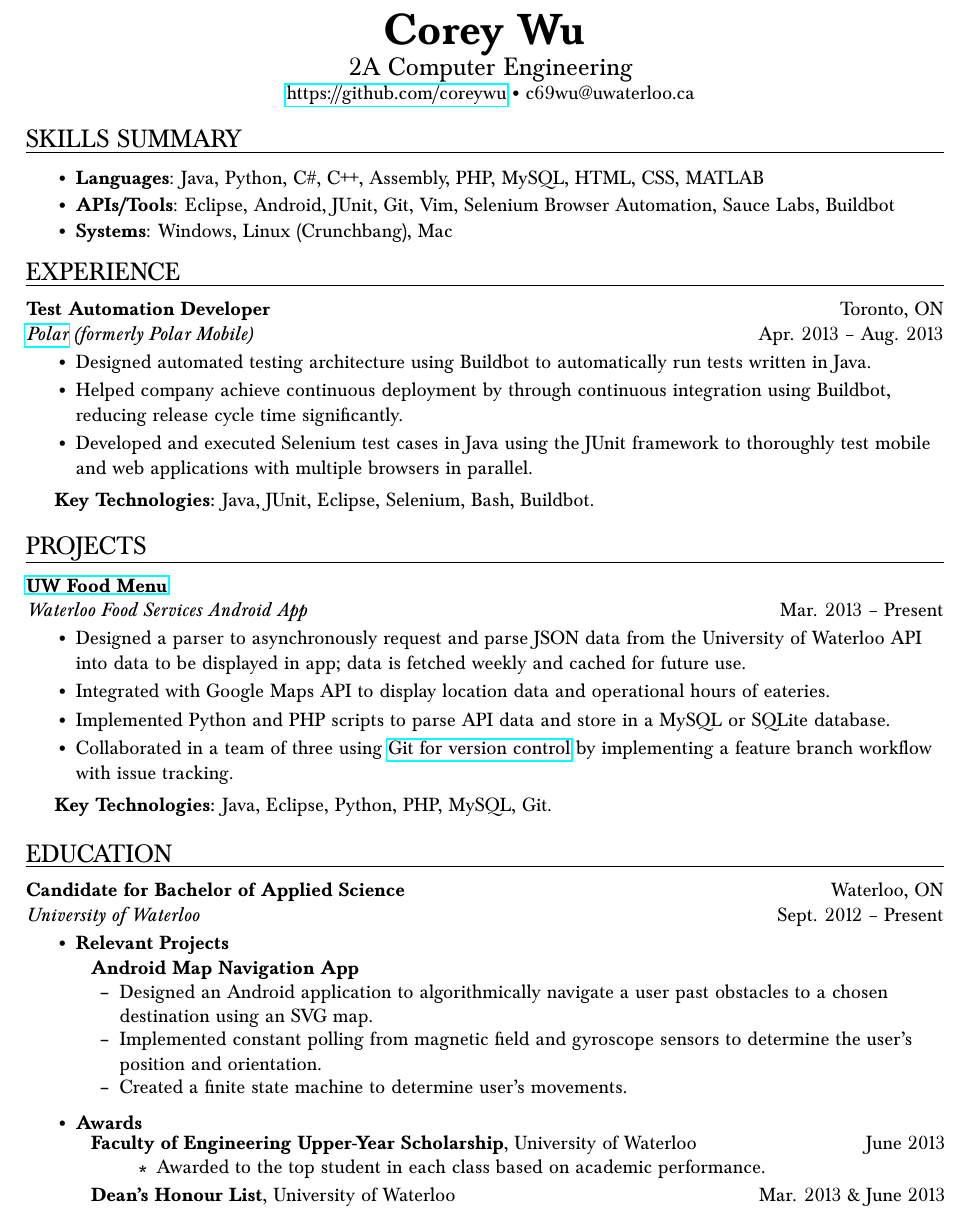
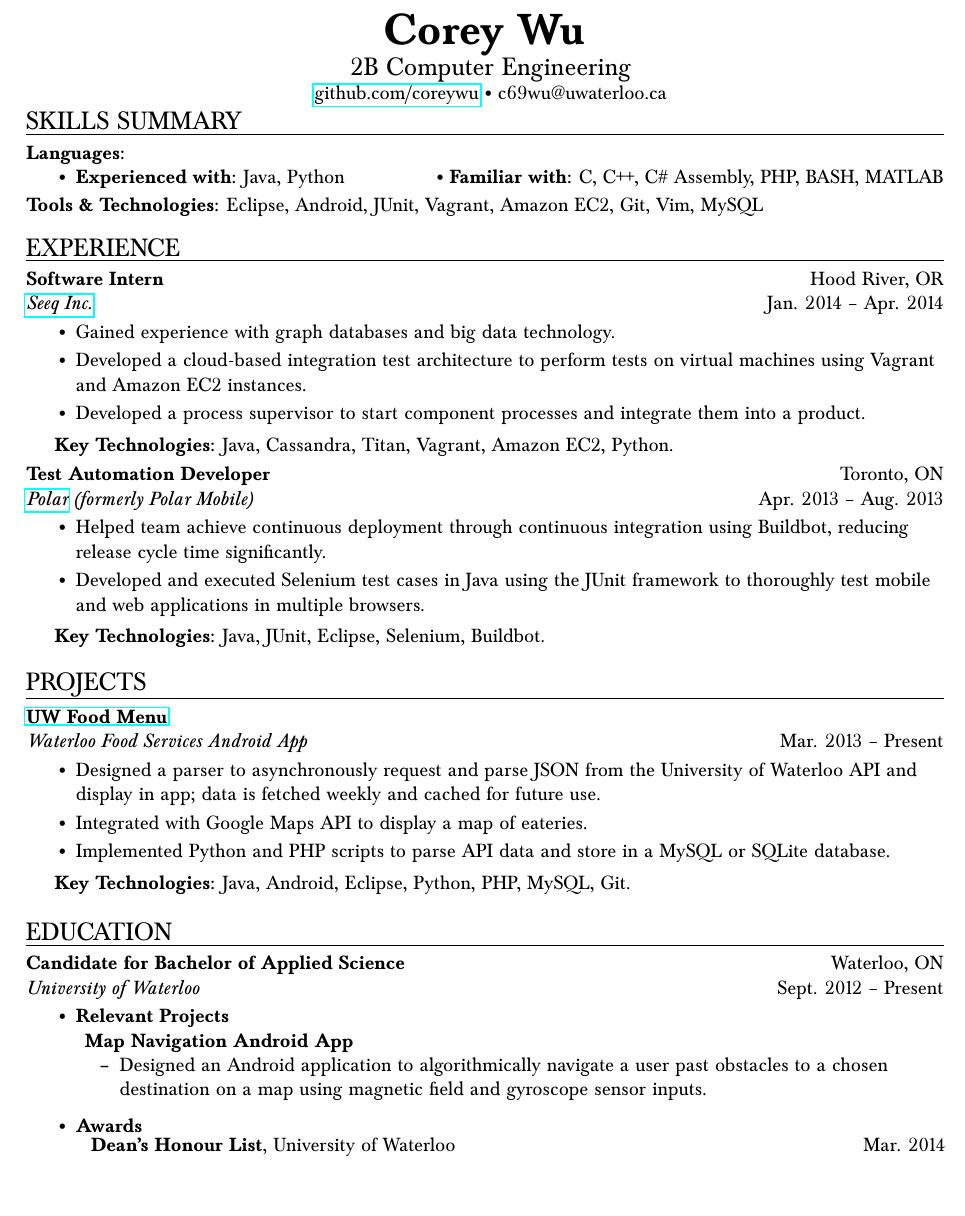
Before and after one commit to coreywu/Corey-LaTeX-Resume, a LaTeX CV (Resume-Corey_Wu.tex): part of the page, cut so that both start at the same text. Compiled offline with pdfLaTeX.

Commit message:
Updated resume for 2B.

```diff
--- a/Resume-Corey_Wu.tex
+++ b/Resume-Corey_Wu.tex
@@ -30,9 +30,9 @@
 
 % Name and contact information
 \newcommand{\name}{Corey Wu}
-\newcommand{\program}{2A Computer Engineering}
+\newcommand{\program}{2B Computer Engineering}
 \newcommand{\website}{http://www.coreywu.com}
-\newcommand{\github}{\href{https://github.com/coreywu}{https://github.com/coreywu}}
+\newcommand{\github}{\href{https://github.com/coreywu}{github.com/coreywu}}
 \newcommand{\phone}{(647) 502-9912}
 \newcommand{\email}{c69wu@uwaterloo.ca}
 
@@ -47,7 +47,6 @@
 \newenvironment{ressection}[1]{
   \sectiontitle{#1}}
   {\vspace{-\baselineskip}}
-  \vspace{8pt}
 
 % Resentry defines a position
 % Arg1: Position title
@@ -89,6 +88,7 @@
 % This is a resume entry with a header and bullet items
 \newenvironment{resentry}[4]{
   \begin{minipage}{\textwidth}
+  \vspace{-3pt}
     \resentryheader{#1}{#2}{#3}{#4}
         \vspace{-\baselineskip}
     \begin{itemize}[noitemsep,nolistsep]
@@ -100,61 +100,60 @@
 
 \begin{document}
 \begin{center}
-{\Huge \textbf{\name}}
+	{\Huge \textbf{\name}}
 
-\ \ {\Large{\program}} \\
-\ \ \github \ \textbullet \ \email \ \
+	\ \ {\Large{\program}} \\
+	\ \ \github \ \textbullet \ \email \ \
 \end{center}
 
-\vspace{-10pt}
+\vspace{-20pt}
 
 \begin{ressection}{Skills Summary}
-\begin{itemize}
-\vspace{-6.5pt}
-\resskillsitem{Languages}{Java, Python, C\#, C++, Assembly, PHP, MySQL, HTML, CSS, MATLAB}
-\resskillsitem{APIs/Tools}{Eclipse, Android, JUnit, Git, Vim, Selenium Browser Automation, Sauce Labs, Buildbot}
-\resskillsitem{Systems}{Windows, Linux (Crunchbang), Mac}
-\end{itemize}
+\begin{resentry}{Languages:}{}{}{}{}
+\vspace{-16pt}
+\resitem{\textbf{Experienced with:} Java, Python \ \ \ \ \ \ \ \ \ \ \ \ \ \ \ \textbullet \ \textbf{Familiar with:} C, C++, C\# Assembly, PHP, BASH, MATLAB}
+\vspace{-10pt}
+\end{resentry}
+\textbf{Tools \& Technologies:} Eclipse, Android, JUnit, Vagrant, Amazon EC2, Git, Vim, MySQL
 \end{ressection}
+\vspace{14pt}
 
 \begin{ressection}{Experience}
+  \begin{resentry}{Software Intern}{\href{http://www.seeq.com/}{Seeq Inc.}}{Hood River, OR}{Jan. 2014 -- Apr. 2014}
+    \resitem{Gained experience with graph databases and big data technology.}
+    \resitem{Developed a cloud-based integration test architecture to perform tests on virtual machines using Vagrant and Amazon EC2 instances.}
+    \resitem{Developed a process supervisor to start component processes and integrate them into a product. }
+    \vspace{4pt} \hspace{-15pt}
+    \textbf{Key Technologies:} Java, Cassandra, Titan, Vagrant, Amazon EC2, Python.
+  \end{resentry}
   \begin{resentry}{Test Automation Developer}{\href{http://polar.me/}{Polar} (formerly Polar Mobile)}{Toronto, ON}{Apr. 2013 -- Aug. 2013}
-    \resitem{Designed automated testing architecture using Buildbot to automatically run tests written in Java.}
-    \resitem{Helped company achieve continuous deployment by through continuous integration using Buildbot, reducing release cycle time significantly.}
-    \resitem{Developed and executed Selenium test cases in Java using the JUnit framework to thoroughly test mobile and web applications with multiple browsers in parallel.}
+    \resitem{Helped team achieve continuous deployment through continuous integration using Buildbot, reducing release cycle time significantly.}
+    \resitem{Developed and executed Selenium test cases in Java using the JUnit framework to thoroughly test mobile and web applications in multiple browsers.}
     \vspace{4pt} \hspace{-15pt}
-    \textbf{Key Technologies:} Java, JUnit, Eclipse, Selenium, Bash, Buildbot.
+    \textbf{Key Technologies:} Java, JUnit, Eclipse, Selenium, Buildbot.
   \end{resentry}
 \end{ressection}
 
 \begin{ressection}{Projects}
   \begin{resentry}{\href{https://play.google.com/store/apps/details?id=ca.uwaterloo.uwfoodservices&hl=en}{UW Food Menu}}{Waterloo Food Services Android App}{}{Mar. 2013 -- Present}
-    \resitem{Designed a parser to asynchronously request and parse JSON data from the University of Waterloo API into data to be displayed in app; data is fetched weekly and cached for future use.}
-    \resitem{Integrated with Google Maps API to display location data and operational hours of eateries.}
+    \resitem{Designed a parser to asynchronously request and parse JSON from the University of Waterloo API and display in app; data is fetched weekly and cached for future use.}
+    \resitem{Integrated with Google Maps API to display a map of eateries.}
     \resitem{Implemented Python and PHP scripts to parse API data and store in a MySQL or SQLite database.}
-    \resitem{Collaborated in a team of three using \href{https://github.com/shamak/FoodMenuUW/tree/DEV_1.2}{Git for version control} by implementing a feature branch workflow with issue tracking.}
     \vspace{4pt} \hspace{-15pt}
-    \textbf{Key Technologies:} Java, Eclipse, Python, PHP, MySQL, Git.
+    \textbf{Key Technologies:} Java, Android, Eclipse, Python, PHP, MySQL, Git.
   \end{resentry}
 \end{ressection}
 
 \begin{ressection}{Education}
   \begin{resentry}{Candidate for Bachelor of Applied Science}{University of Waterloo}{Waterloo, ON}{Sept. 2012 -- Present}
     \resitem{\textbf{Relevant Projects}}
-	\textbf{\hspace{5pt} Android Map Navigation App}
+	\textbf{\hspace{5pt}Map Navigation Android App}
     \begin{itemize}
-		\resinneritem{Designed an Android application to algorithmically navigate a user past obstacles to a chosen destination using an SVG map.}
-		\resinneritem{Implemented constant polling from magnetic field and gyroscope sensors to determine the user's position and orientation.}
-		\resinneritem{Created a finite state machine to determine user's movements.}
+		\resinneritem{Designed an Android application to algorithmically navigate a user past obstacles to a chosen destination on a map using magnetic field and gyroscope sensor inputs.}
 	\end{itemize}
 	\resitem{\textbf{Awards}}
 	\begin{itemize}
-	\resawardentry{\hspace{5pt} Faculty of Engineering Upper-Year Scholarship}{University of Waterloo}{June 2013}
-		\begin{itemize}
-  	\vspace{-10pt}
-  		\resinneritem{Awarded to the top student in each class based on academic performance.}
-  	\end{itemize}
-  	\resawardentry{\hspace{5pt} Dean's Honour List}{University of Waterloo}{Mar. 2013 \& June 2013}
+  	\resawardentry{\hspace{5pt} Dean's Honour List}{University of Waterloo}{Mar. 2014}
 	\end{itemize}
   \end{resentry}
 \end{ressection}
```
Also changed, not shown: Resume-Corey_Wu.pdf, 1 other file.
